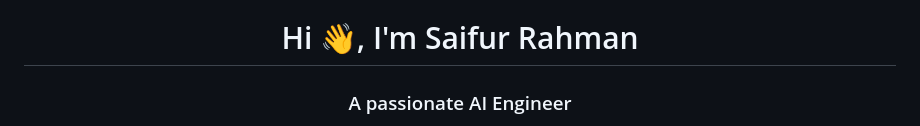
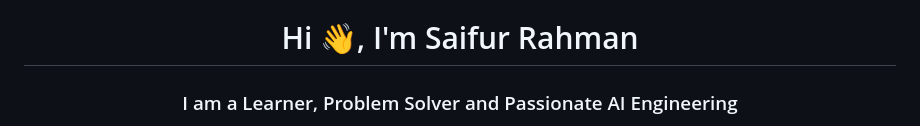
Before and after one commit to saifur-rahman0/saifur-rahman0, a Markdown page: README.md, the part around the change printed below. Drawn GitHub-style.

```diff
--- a/README.md
+++ b/README.md
@@ -1,3 +1,3 @@
 <h1 align="center">Hi 👋, I'm Saifur Rahman</h1>
-<h3 align="center">A passionate AI Engineer</h3>
+<h3 align="center">I am a Learner, Problem Solver and Passionate AI Engineering</h3>
 
```
Also changed, not shown: other parts of README.md (+4 -4 lines).
